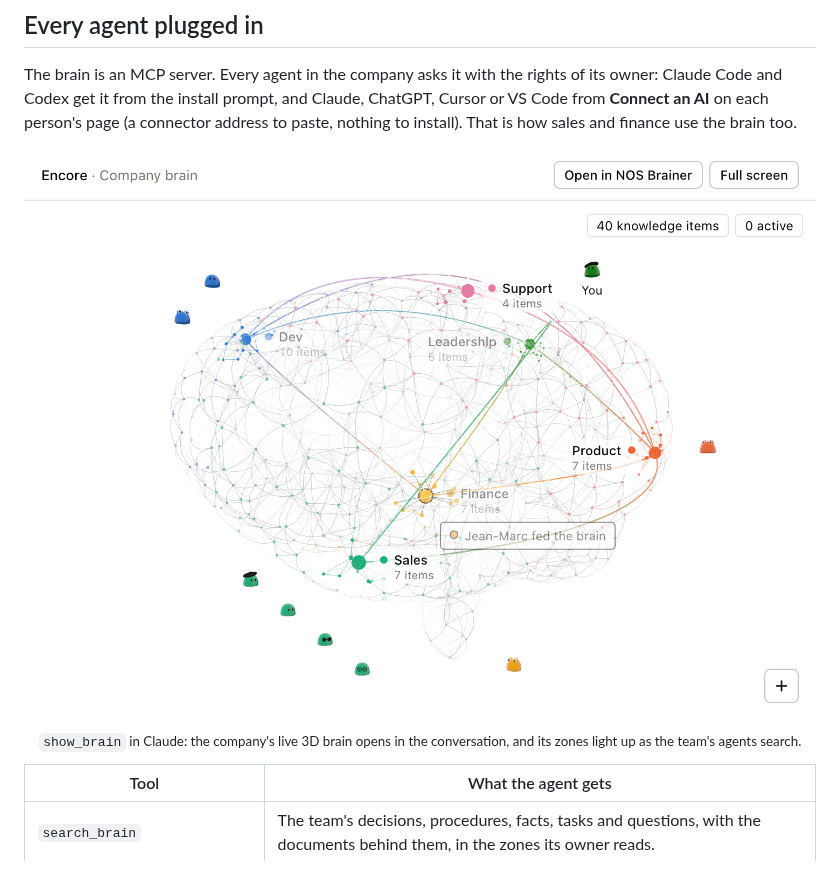
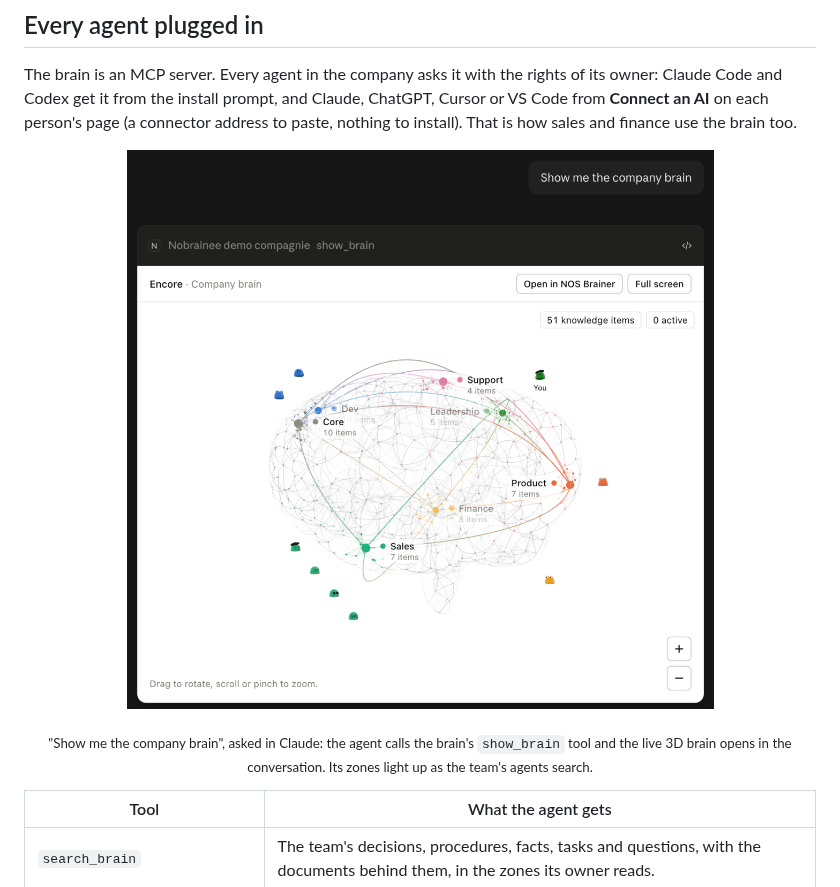
Before and after one commit to R0-main/hackathon-screen-pipe-october-2026, a Markdown page: README.md, the part around the change. GitHub-like rendering; pictures changed too: docs/screenshots/mcp-app-brain.png.

Commit message:
docs(readme): la capture de show_brain montre la question et l'appel de l'outil dans Claude
Nouvelle capture prise dans Claude : « Show me the company brain », l'appel de show_brain par l'agent,
puis la vue (51 connaissances, zone Core). Recadrée sans la barre de saisie de Claude. La légende dit
ce qu'on voit : l'agent appelle l'outil du cerveau et la vue s'ouvre dans la conversation.

Co-Authored-By: Claude Opus 5.5 <noreply@anthropic.com>
Claude-Session: https://claude.ai/code/session_012cKbX3kEDKUmkkfcuhyrEf

```diff
--- a/README.md
+++ b/README.md
@@ -123,10 +123,10 @@ it from the install prompt, and Claude, ChatGPT, Cursor or VS Code from **Connec
 connector address to paste, nothing to install). That is how sales and finance use the brain too.
 
 <p align="center">
-  <img src="docs/screenshots/mcp-app-brain.png" alt="show_brain in Claude: the company's live 3D brain inside the conversation" width="900" />
+  <img src="docs/screenshots/mcp-app-brain.png" alt="Asked in Claude to show the company brain, the agent calls show_brain and the live 3D brain opens in the conversation" width="760" />
 </p>
 
-<p align="center"><sub><code>show_brain</code> in Claude: the company's live 3D brain opens in the conversation, and its zones light up as the team's agents search.</sub></p>
+<p align="center"><sub>"Show me the company brain", asked in Claude: the agent calls the brain's <code>show_brain</code> tool and the live 3D brain opens in the conversation. Its zones light up as the team's agents search.</sub></p>
 
 | Tool                                   | What the agent gets                                                                                                        |
 | -------------------------------------- | -------------------------------------------------------------------------------------------------------------------------- |
```
